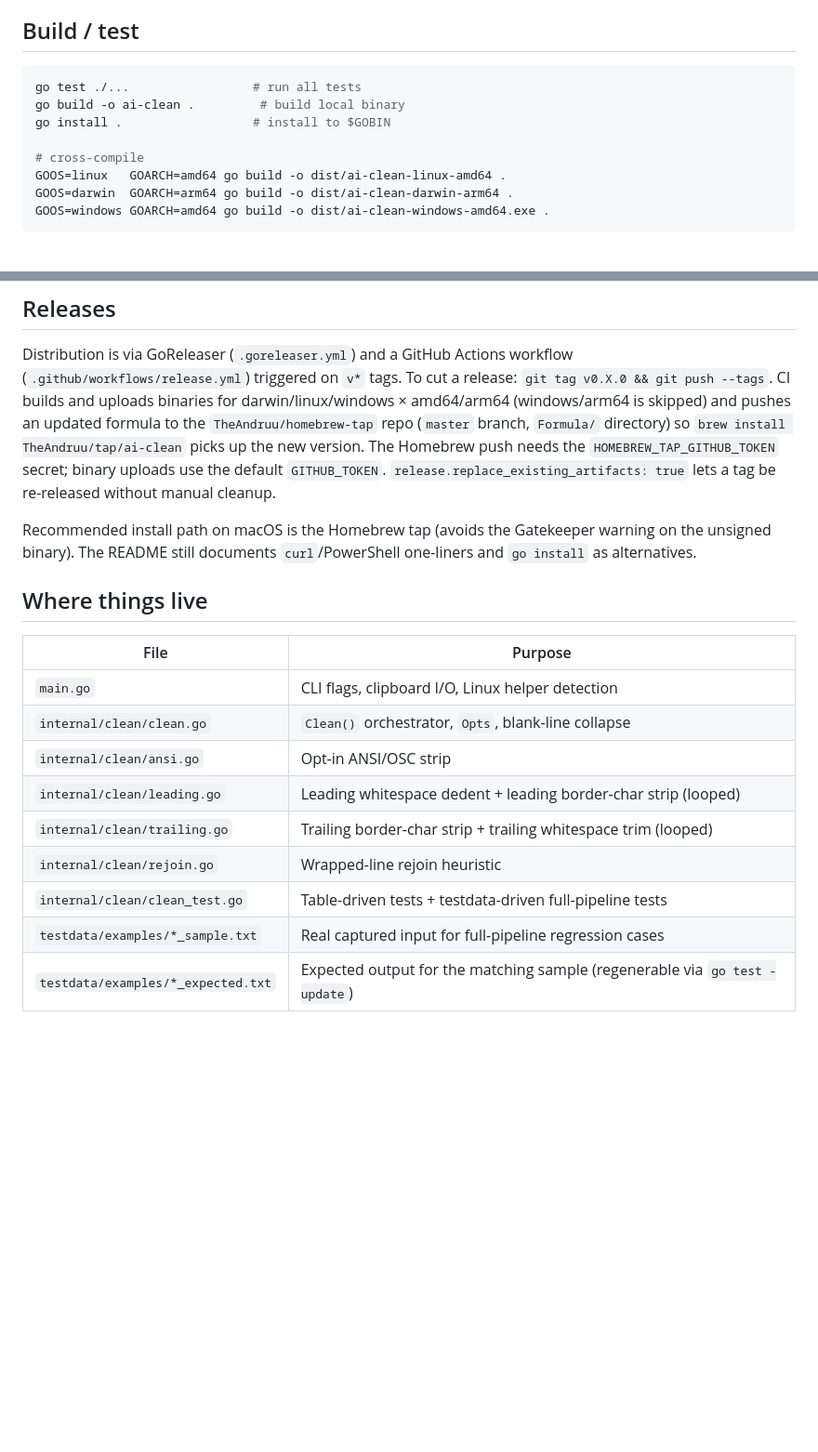
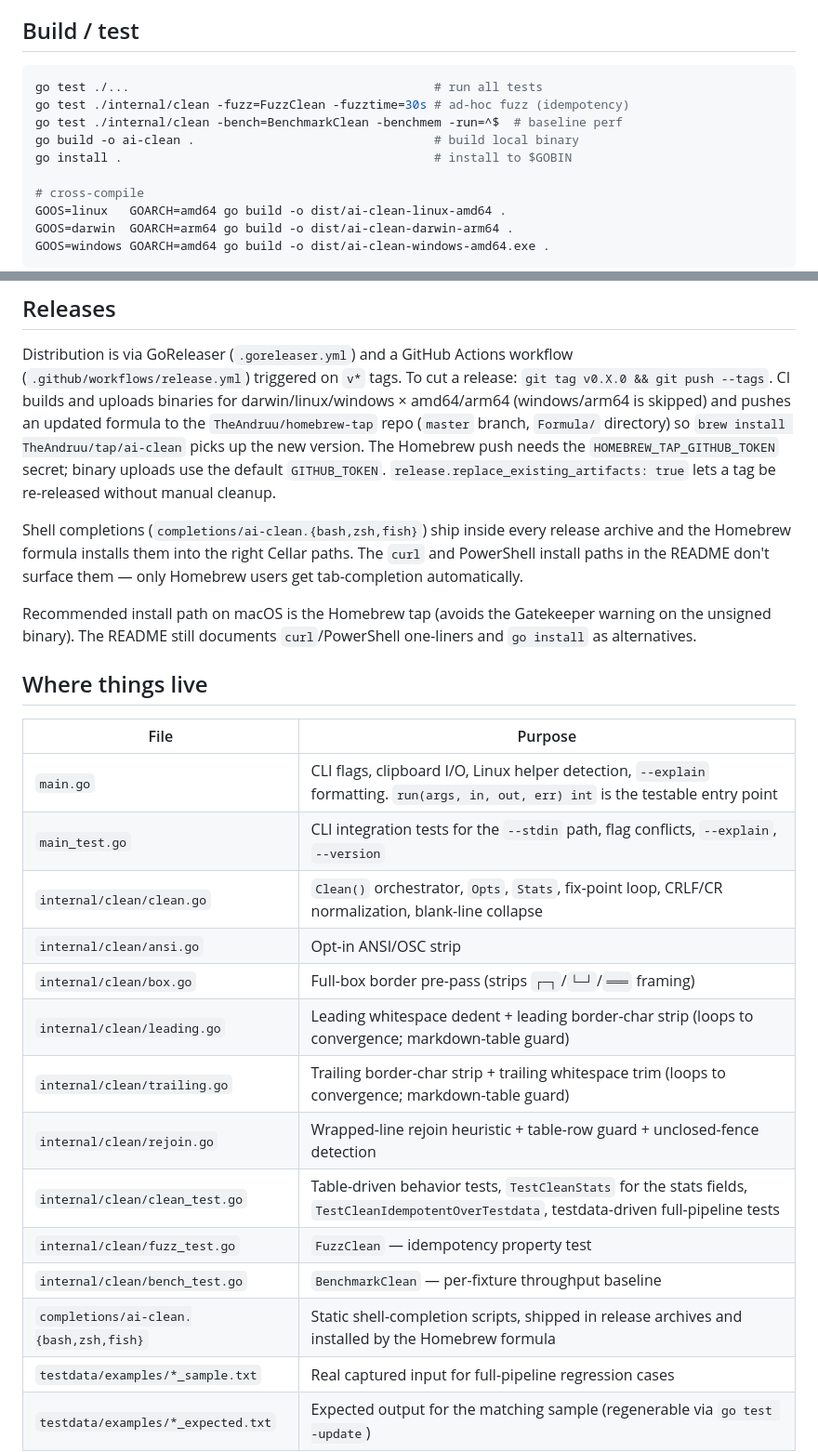
Before and after one commit to TheAndruu/ai-clean, a Markdown page: CLAUDE.md, 2 parts joined by grey strips. Shown at 93% size. Drawn GitHub-style; blank space fills up the shorter version.

````diff
--- a/CLAUDE.md
+++ b/CLAUDE.md
@@ -34,9 +43,11 @@ Single Go binary. Two packages:
 ## Build / test
 
 ```sh
-go test ./...                 # run all tests
-go build -o ai-clean .         # build local binary
-go install .                  # install to $GOBIN
+go test ./...                                          # run all tests
+go test ./internal/clean -fuzz=FuzzClean -fuzztime=30s # ad-hoc fuzz (idempotency)
+go test ./internal/clean -bench=BenchmarkClean -benchmem -run=^$  # baseline perf
+go build -o ai-clean .                                 # build local binary
+go install .                                           # install to $GOBIN
 
 # cross-compile
 GOOS=linux   GOARCH=amd64 go build -o dist/ai-clean-linux-amd64 .
@@ -61,18 +72,25 @@ Without `-update`, a missing or mismatched expected file fails the test — inte
 
 Distribution is via GoReleaser (`.goreleaser.yml`) and a GitHub Actions workflow (`.github/workflows/release.yml`) triggered on `v*` tags. To cut a release: `git tag v0.X.0 && git push --tags`. CI builds and uploads binaries for darwin/linux/windows × amd64/arm64 (windows/arm64 is skipped) and pushes an updated formula to the `TheAndruu/homebrew-tap` repo (`master` branch, `Formula/` directory) so `brew install TheAndruu/tap/ai-clean` picks up the new version. The Homebrew push needs the `HOMEBREW_TAP_GITHUB_TOKEN` secret; binary uploads use the default `GITHUB_TOKEN`. `release.replace_existing_artifacts: true` lets a tag be re-released without manual cleanup.
 
+Shell completions (`completions/ai-clean.{bash,zsh,fish}`) ship inside every release archive and the Homebrew formula installs them into the right Cellar paths. The `curl` and PowerShell install paths in the README don't surface them — only Homebrew users get tab-completion automatically.
+
 Recommended install path on macOS is the Homebrew tap (avoids the Gatekeeper warning on the unsigned binary). The README still documents `curl`/PowerShell one-liners and `go install` as alternatives.
 
 ## Where things live
 
 | File | Purpose |
 |---|---|
-| `main.go` | CLI flags, clipboard I/O, Linux helper detection |
-| `internal/clean/clean.go` | `Clean()` orchestrator, `Opts`, blank-line collapse |
+| `main.go` | CLI flags, clipboard I/O, Linux helper detection, `--explain` formatting. `run(args, in, out, err) int` is the testable entry point |
+| `main_test.go` | CLI integration tests for the `--stdin` path, flag conflicts, `--explain`, `--version` |
+| `internal/clean/clean.go` | `Clean()` orchestrator, `Opts`, `Stats`, fix-point loop, CRLF/CR normalization, blank-line collapse |
 | `internal/clean/ansi.go` | Opt-in ANSI/OSC strip |
-| `internal/clean/leading.go` | Leading whitespace dedent + leading border-char strip (looped) |
-| `internal/clean/trailing.go` | Trailing border-char strip + trailing whitespace trim (looped) |
-| `internal/clean/rejoin.go` | Wrapped-line rejoin heuristic |
-| `internal/clean/clean_test.go` | Table-driven tests + testdata-driven full-pipeline tests |
+| `internal/clean/box.go` | Full-box border pre-pass (strips `┌─┐`/`└─┘`/`═══` framing) |
+| `internal/clean/leading.go` | Leading whitespace dedent + leading border-char strip (loops to convergence; markdown-table guard) |
+| `internal/clean/trailing.go` | Trailing border-char strip + trailing whitespace trim (loops to convergence; markdown-table guard) |
+| `internal/clean/rejoin.go` | Wrapped-line rejoin heuristic + table-row guard + unclosed-fence detection |
+| `internal/clean/clean_test.go` | Table-driven behavior tests, `TestCleanStats` for the stats fields, `TestCleanIdempotentOverTestdata`, testdata-driven full-pipeline tests |
+| `internal/clean/fuzz_test.go` | `FuzzClean` — idempotency property test |
+| `internal/clean/bench_test.go` | `BenchmarkClean` — per-fixture throughput baseline |
+| `completions/ai-clean.{bash,zsh,fish}` | Static shell-completion scripts, shipped in release archives and installed by the Homebrew formula |
 | `testdata/examples/*_sample.txt` | Real captured input for full-pipeline regression cases |
 | `testdata/examples/*_expected.txt` | Expected output for the matching sample (regenerable via `go test -update`) |
````
Also changed, not shown: other parts of CLAUDE.md (+16 -7 lines), README.md (+25 -5 lines).
